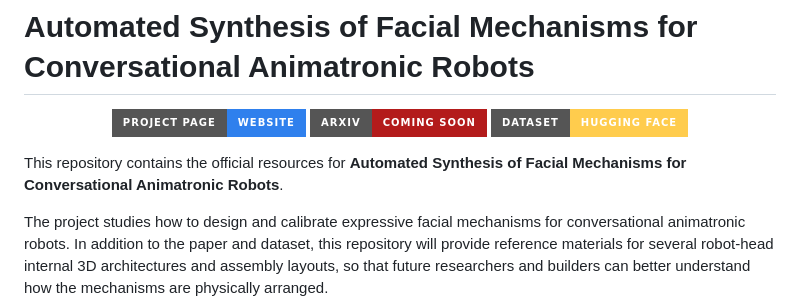
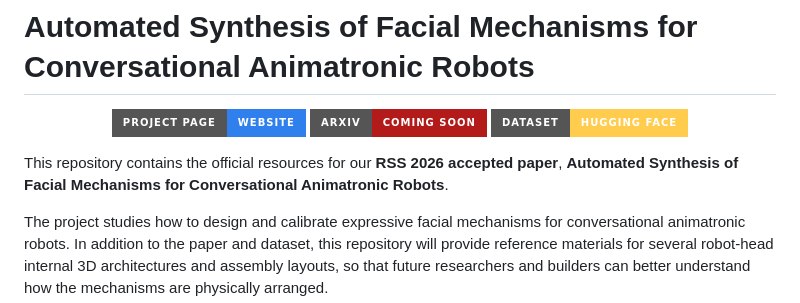
Before and after one commit to ZZongzheng0918/automated-facial-mechanisms-synthesis, a Markdown page: README.md, the part around one of its changes. Rendered like a GitHub page; badges without logos.

Commit message:
Note RSS 2026 acceptance in README

```diff
--- a/README.md
+++ b/README.md
@@ -6,7 +6,7 @@
   <a href="https://huggingface.co/datasets/Zzz0918/mechanical-head-mouth-calibration"><img src="https://img.shields.io/badge/Dataset-Hugging%20Face-ffcc4d?style=for-the-badge&logo=huggingface&logoColor=black" alt="Dataset"></a>
 </p>
 
-This repository contains the official resources for **Automated Synthesis of Facial Mechanisms for Conversational Animatronic Robots**.
+This repository contains the official resources for our **RSS 2026 accepted paper**, **Automated Synthesis of Facial Mechanisms for Conversational Animatronic Robots**.
 
 The project studies how to design and calibrate expressive facial mechanisms for conversational animatronic robots. In addition to the paper and dataset, this repository will provide reference materials for several robot-head internal 3D architectures and assembly layouts, so that future researchers and builders can better understand how the mechanisms are physically arranged.
 
```
Also changed, not shown: other parts of README.md (+1 -1 lines).
